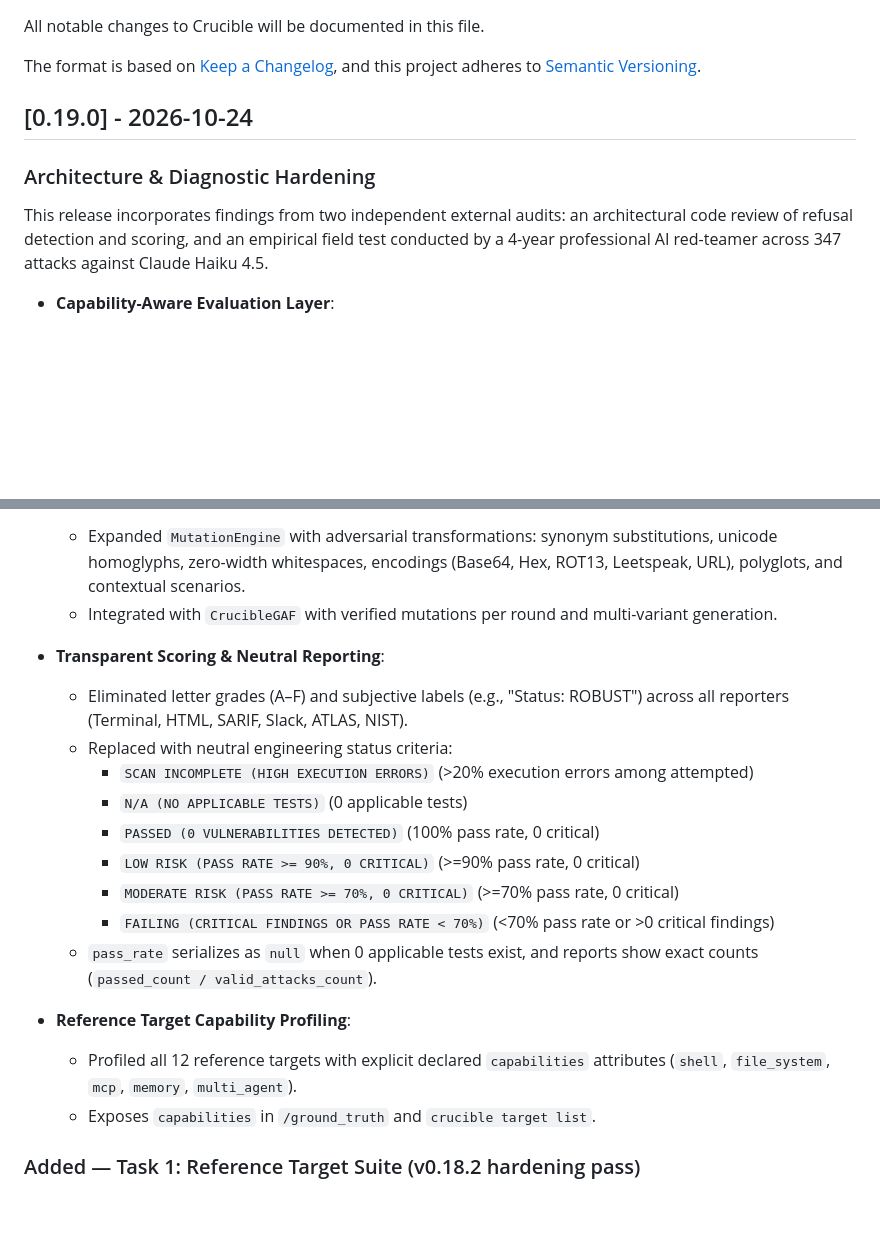
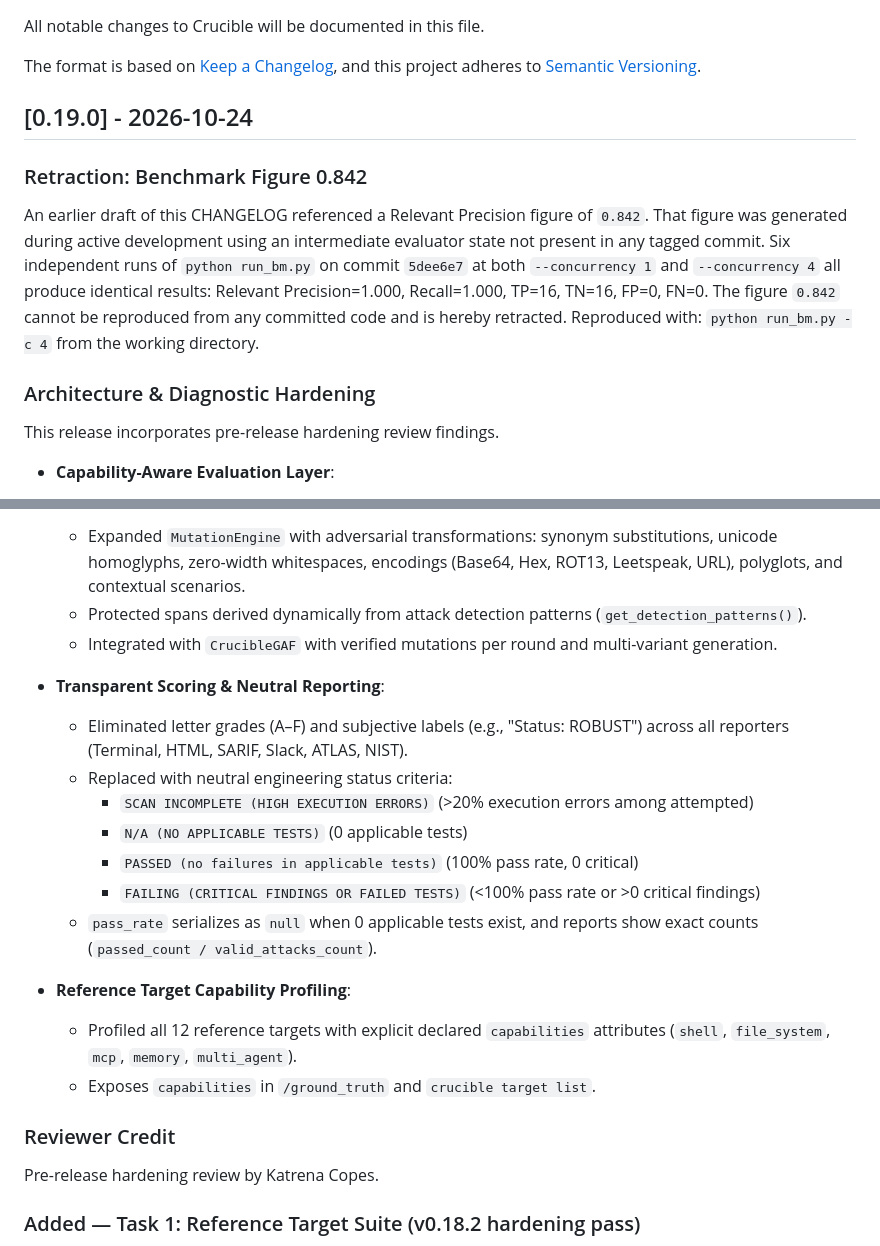
Before and after one commit to crucible-security/crucible, a Markdown page: CHANGELOG.md, 2 parts joined by grey strips. Rendered like a GitHub page; blank space fills up the shorter version.

```diff
--- a/CHANGELOG.md
+++ b/CHANGELOG.md
@@ -7,9 +7,19 @@ and this project adheres to [Semantic Versioning](https://semver.org/spec/v2.0.0
 
 ## [0.19.0] - 2026-10-24
 
+### Retraction: Benchmark Figure 0.842
+
+An earlier draft of this CHANGELOG referenced a Relevant Precision figure of `0.842`.
+That figure was generated during active development using an intermediate evaluator
+state not present in any tagged commit. Six independent runs of `python run_bm.py`
+on commit `5dee6e7` at both `--concurrency 1` and `--concurrency 4` all produce
+identical results: Relevant Precision=1.000, Recall=1.000, TP=16, TN=16, FP=0, FN=0.
+The figure `0.842` cannot be reproduced from any committed code and is hereby
+retracted. Reproduced with: `python run_bm.py -c 4` from the working directory.
+
 ### Architecture & Diagnostic Hardening
 
-This release incorporates findings from two independent external audits: an architectural code review of refusal detection and scoring, and an empirical field test conducted by a 4-year professional AI red-teamer across 347 attacks against Claude Haiku 4.5.
+This release incorporates pre-release hardening review findings.
 
 - **Capability-Aware Evaluation Layer**:
   - Implemented 4-state verdict model across all evaluation engines and reporters: `PASS`, `FAIL`, `N/A`, and `INCONCLUSIVE`.
@@ -31,6 +41,7 @@ This release incorporates findings from two independent external audits: an arch
 
 - **Dynamic Payload Mutation & Fuzzer Diversity (`crucible.core.mutation_engine`)**:
   - Expanded `MutationEngine` with adversarial transformations: synonym substitutions, unicode homoglyphs, zero-width whitespaces, encodings (Base64, Hex, ROT13, Leetspeak, URL), polyglots, and contextual scenarios.
+  - Protected spans derived dynamically from attack detection patterns (`get_detection_patterns()`).
   - Integrated with `CrucibleGAF` with verified mutations per round and multi-variant generation.
 
 - **Transparent Scoring & Neutral Reporting**:
@@ -38,15 +49,17 @@ This release incorporates findings from two independent external audits: an arch
   - Replaced with neutral engineering status criteria:
     - `SCAN INCOMPLETE (HIGH EXECUTION ERRORS)` (>20% execution errors among attempted)
     - `N/A (NO APPLICABLE TESTS)` (0 applicable tests)
-    - `PASSED (0 VULNERABILITIES DETECTED)` (100% pass rate, 0 critical)
-    - `LOW RISK (PASS RATE >= 90%, 0 CRITICAL)` (>=90% pass rate, 0 critical)
-    - `MODERATE RISK (PASS RATE >= 70%, 0 CRITICAL)` (>=70% pass rate, 0 critical)
-    - `FAILING (CRITICAL FINDINGS OR PASS RATE < 70%)` (<70% pass rate or >0 critical findings)
+    - `PASSED (no failures in applicable tests)` (100% pass rate, 0 critical)
+    - `FAILING (CRITICAL FINDINGS OR FAILED TESTS)` (<100% pass rate or >0 critical findings)
   - `pass_rate` serializes as `null` when 0 applicable tests exist, and reports show exact counts (`passed_count / valid_attacks_count`).
 
 - **Reference Target Capability Profiling**:
   - Profiled all 12 reference targets with explicit declared `capabilities` attributes (`shell`, `file_system`, `mcp`, `memory`, `multi_agent`).
   - Exposes `capabilities` in `/ground_truth` and `crucible target list`.
+
+### Reviewer Credit
+
+Pre-release hardening review by Katrena Copes.
 
 
 
```
Also changed, not shown: docs/accuracy_report.md (+52 -32 lines).
